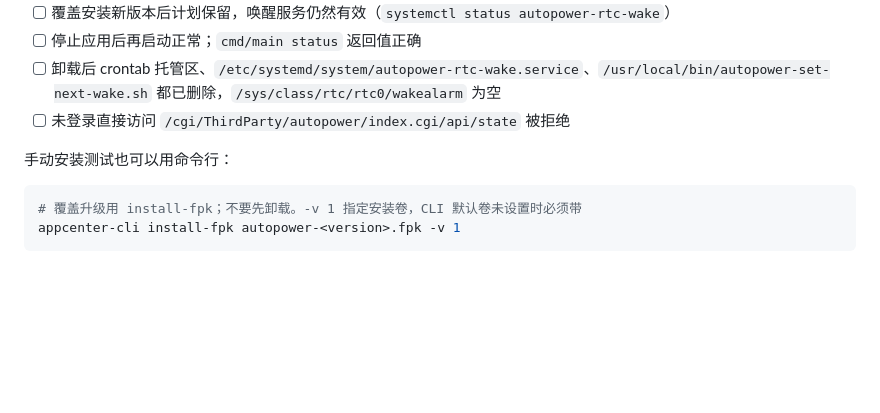
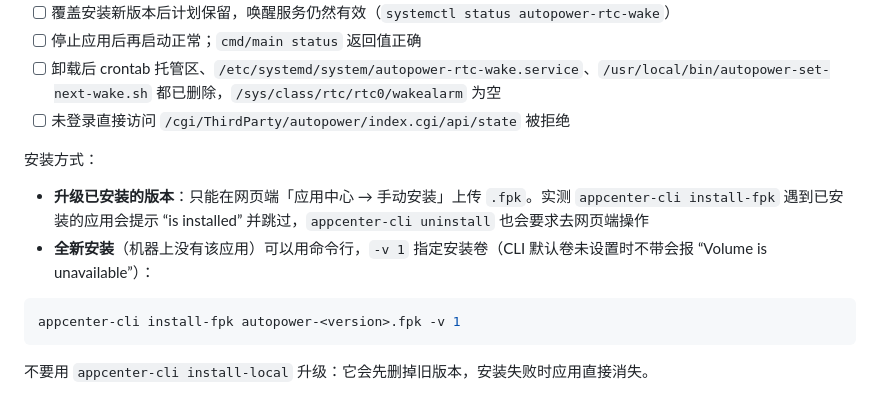
Before and after one commit to wangwanjie/FN-AutoPower, a Markdown page: docs/STORE-SUBMISSION.md, the part around the change. GitHub-like rendering; blank space fills up the shorter version.

Commit message:
docs: correct fnOS CLI upgrade notes
Co-Authored-By: Claude Opus 5.5 <noreply@anthropic.com>

````diff
--- a/docs/STORE-SUBMISSION.md
+++ b/docs/STORE-SUBMISSION.md
@@ -57,9 +57,13 @@
 - [ ] 卸载后 crontab 托管区、`/etc/systemd/system/autopower-rtc-wake.service`、`/usr/local/bin/autopower-set-next-wake.sh` 都已删除，`/sys/class/rtc/rtc0/wakealarm` 为空
 - [ ] 未登录直接访问 `/cgi/ThirdParty/autopower/index.cgi/api/state` 被拒绝
 
-手动安装测试也可以用命令行：
+安装方式：
+
+- **升级已安装的版本**：只能在网页端「应用中心 → 手动安装」上传 `.fpk`。实测 `appcenter-cli install-fpk` 遇到已安装的应用会提示 “is installed” 并跳过，`appcenter-cli uninstall` 也会要求去网页端操作
+- **全新安装**（机器上没有该应用）可以用命令行，`-v 1` 指定安装卷（CLI 默认卷未设置时不带会报 “Volume is unavailable”）：
 
 ```bash
-# 覆盖升级用 install-fpk；不要先卸载。-v 1 指定安装卷，CLI 默认卷未设置时必须带
 appcenter-cli install-fpk autopower-<version>.fpk -v 1
 ```
+
+不要用 `appcenter-cli install-local` 升级：它会先删掉旧版本，安装失败时应用直接消失。
````
